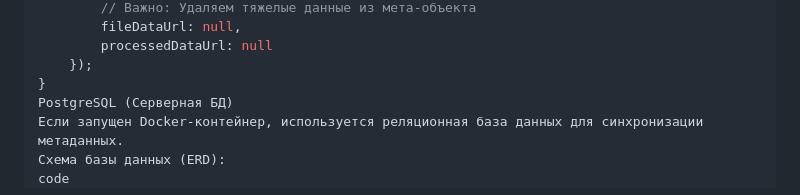
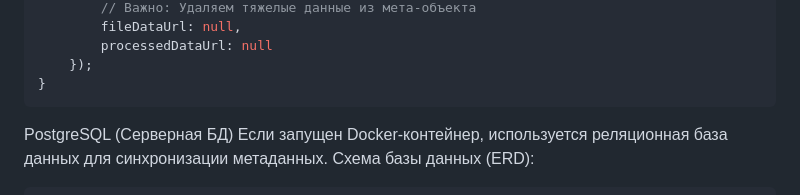
Before and after one commit to zelell1/SonicWave8d, a Markdown page: README.md, the part around one of its changes. Rendered like a GitHub page.

````diff
--- a/README.md
+++ b/README.md
@@ -650,10 +650,11 @@ export async function saveTrack(trackJson) {
         processedDataUrl: null
     });
 }
+```
 PostgreSQL (Серверная БД)
 Если запущен Docker-контейнер, используется реляционная база данных для синхронизации метаданных.
 Схема базы данных (ERD):
-code
+```
 SQL
   users
   ├── id (UUID, PK)
````
Also changed, not shown: other parts of README.md (+11 -0 lines).
